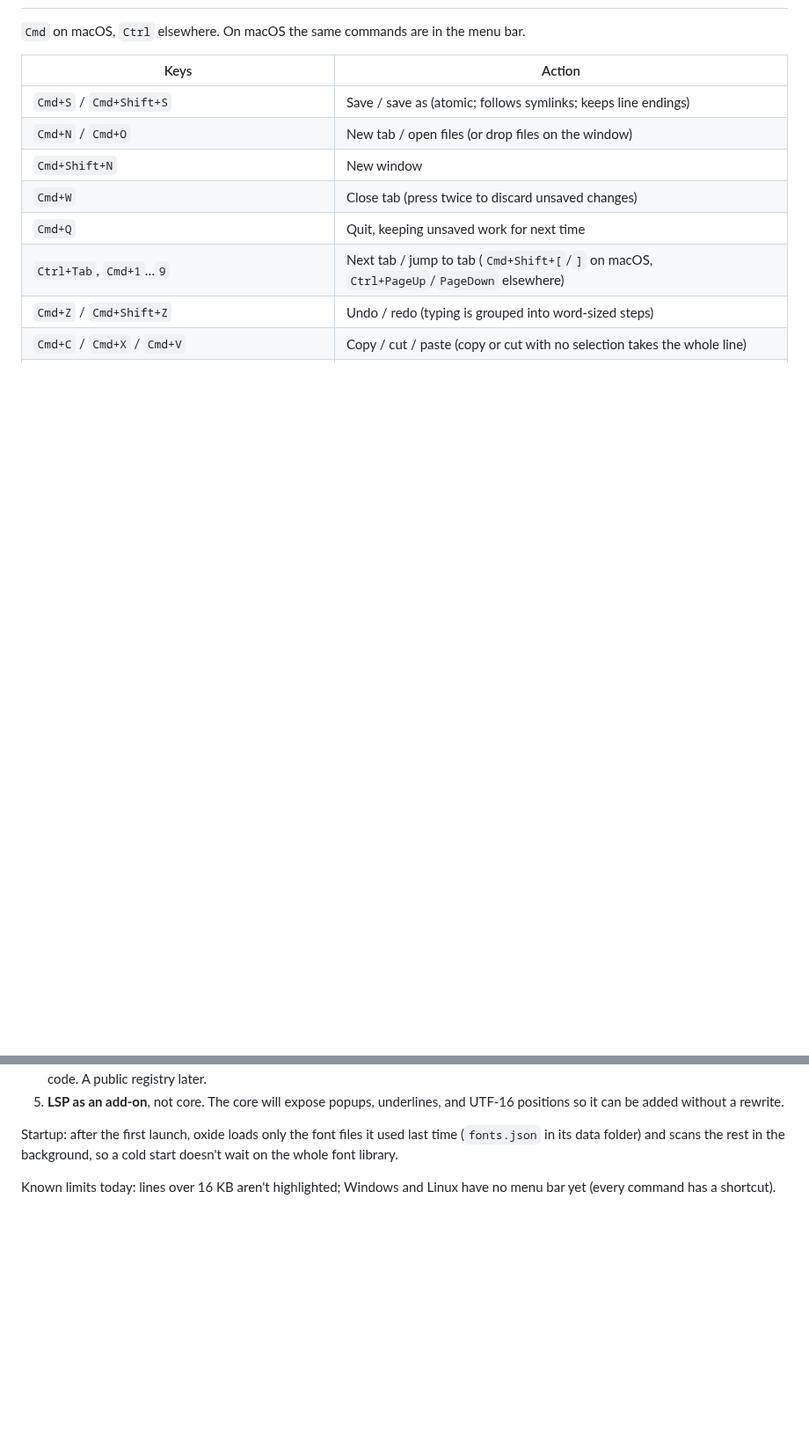
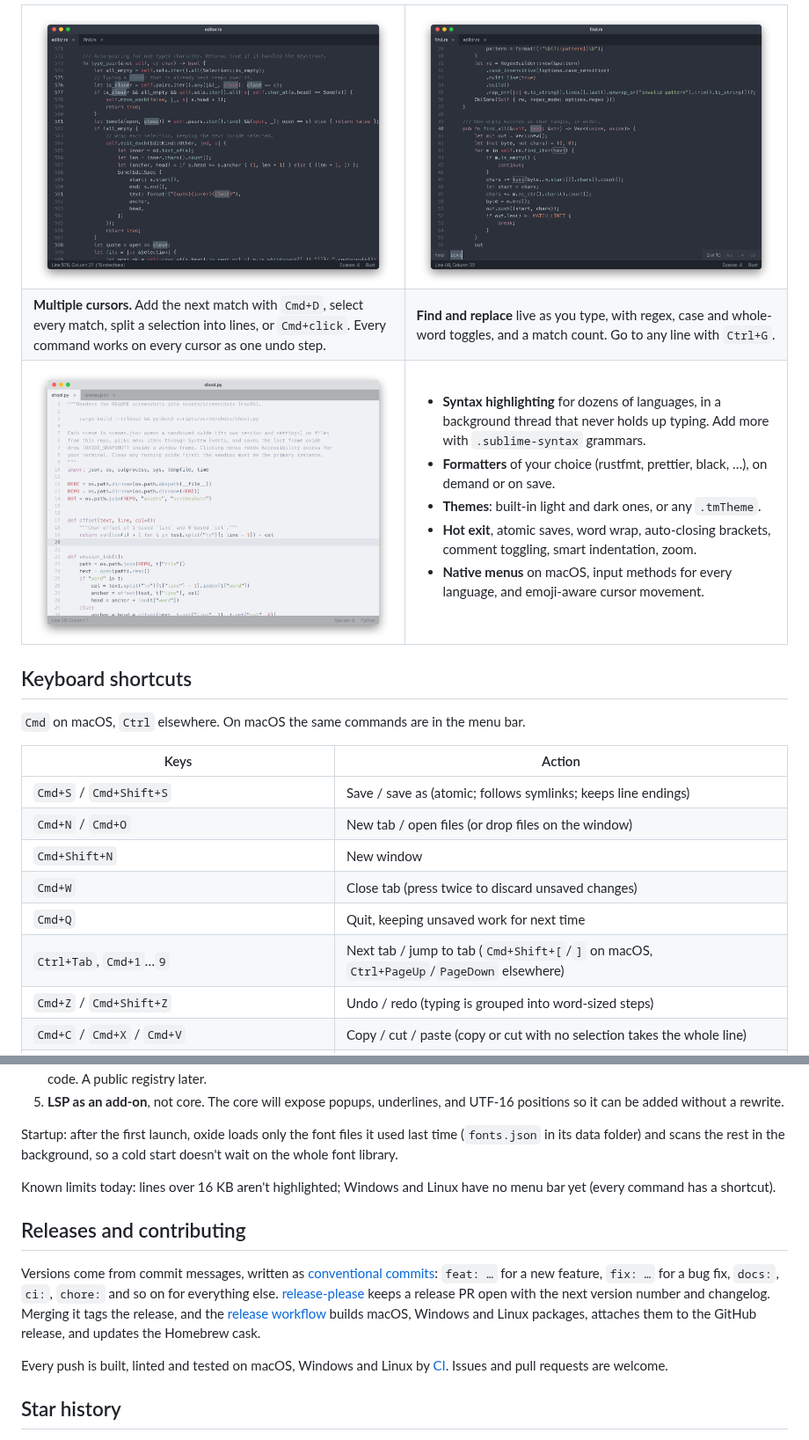
Before and after one commit to edkranz/oxide, a Markdown page: README.md, 2 parts joined by grey strips. Shown at 88% size. Rendered like a GitHub page; pictures changed too: assets/screenshots/find.png (added), assets/screenshots/light-theme.png (added), assets/screenshots/multiple-cursors.png (added); blank space fills up the shorter version.

Commit message:
docs: README with banner, screenshots, badges and install instructions

```diff
--- a/README.md
+++ b/README.md
@@ -39,3 +97,33 @@ and every push is built and tested on macOS, Windows, and Linux.
+<table>
+  <tr>
+    <td width="50%"><img src="assets/screenshots/multiple-cursors.png" alt="Fifteen cursors editing at once"></td>
+    <td width="50%"><img src="assets/screenshots/find.png" alt="The find bar with live match count"></td>
+  </tr>
+  <tr>
+    <td><b>Multiple cursors.</b> Add the next match with <code>Cmd+D</code>, select every match,
+    split a selection into lines, or <code>Cmd+click</code>. Every command works on every cursor
+    as one undo step.</td>
+    <td><b>Find and replace</b> live as you type, with regex, case and whole-word toggles, and a
+    match count. Go to any line with <code>Ctrl+G</code>.</td>
+  </tr>
+  <tr>
+    <td><img src="assets/screenshots/light-theme.png" alt="oxide with a light theme, editing Python"></td>
+    <td valign="top">
+      <ul>
+        <li><b>Syntax highlighting</b> for dozens of languages, in a background thread that never
+        holds up typing. Add more with <code>.sublime-syntax</code> grammars.</li>
+        <li><b>Formatters</b> of your choice (rustfmt, prettier, black, …), on demand or on save.</li>
+        <li><b>Themes</b>: built-in light and dark ones, or any <code>.tmTheme</code>.</li>
+        <li><b>Hot exit</b>, atomic saves, word wrap, auto-closing brackets, comment toggling,
+        smart indentation, zoom.</li>
+        <li><b>Native menus</b> on macOS, input methods for every language, and emoji-aware
+        cursor movement.</li>
+      </ul>
+    </td>
+  </tr>
+</table>
+
+## Keyboard shortcuts
 
 `Cmd` on macOS, `Ctrl` elsewhere. On macOS the same commands are in the menu bar.
 
@@ -151,3 +239,18 @@ doesn't wait on the whole font library.
 Known limits today: lines over 16 KB aren't highlighted; Windows and Linux have no menu
 bar yet (every command has a shortcut).
 
+## Releases and contributing
+
+Versions come from commit messages, written as
+[conventional commits](https://www.conventionalcommits.org): `feat: …` for a new feature,
+`fix: …` for a bug fix, `docs:`, `ci:`, `chore:` and so on for everything else.
+[release-please](https://github.com/googleapis/release-please) keeps a release PR open
+with the next version number and changelog. Merging it tags the release, and the
+[release workflow](.github/workflows/release.yml) builds macOS, Windows and Linux packages,
+attaches them to the GitHub release, and updates the Homebrew cask.
+
+Every push is built, linted and tested on macOS, Windows and Linux by [CI](.github/workflows/ci.yml).
+Issues and pull requests are welcome.
+
+## Star history
+
```
Also changed, not shown: other parts of README.md (+104 -42 lines), assets/banner.png (added), assets/screenshots/editor.png (added), 4 other files.
